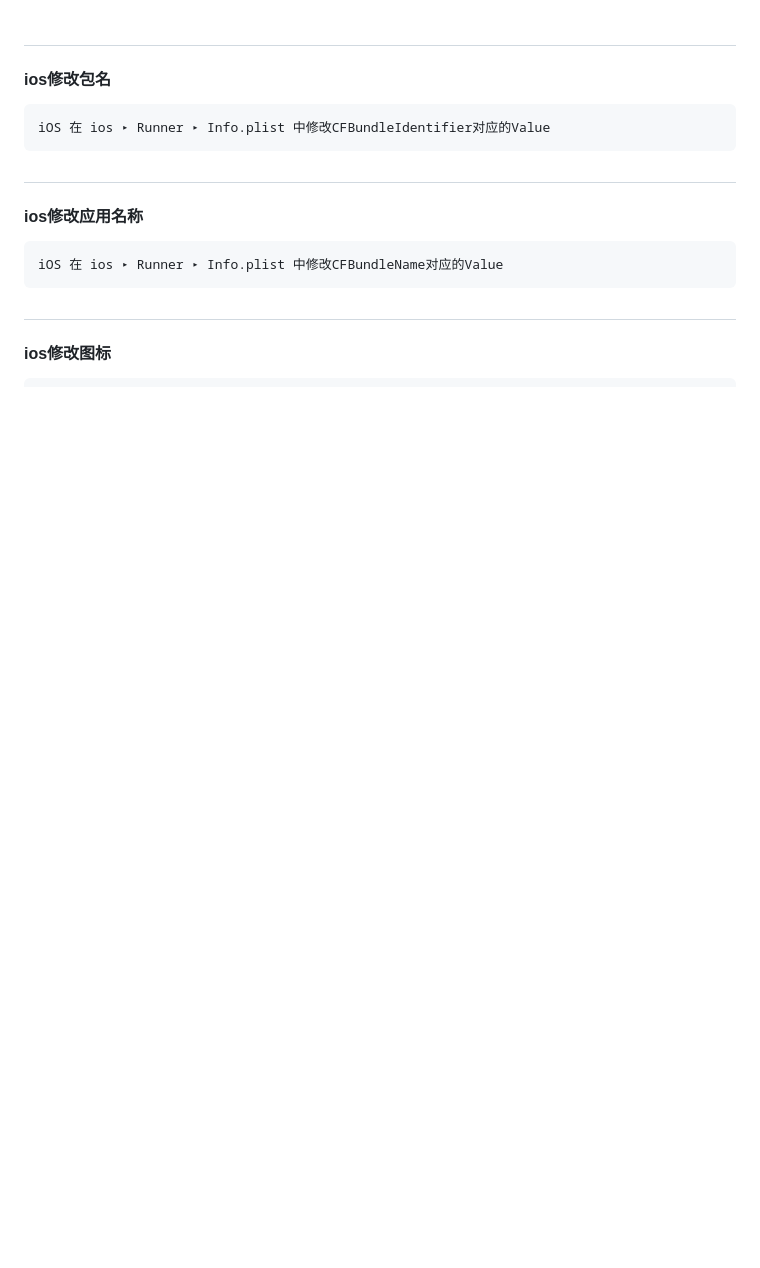
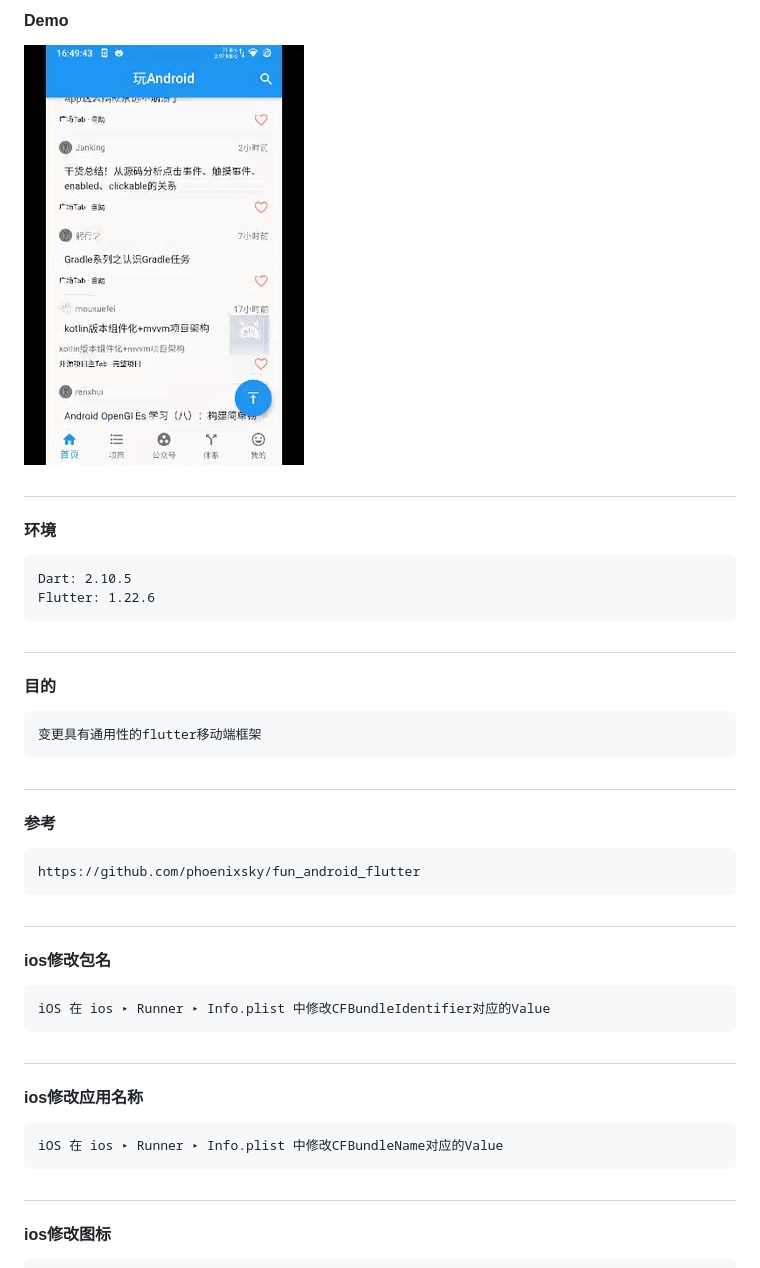
Before and after one commit to 153437803/flutter_app_frame, a Markdown page: README.md, the part around the change. Rendered like a GitHub page; pictures changed too: image20210223164946.gif (added); blank space fills up the shorter version.

````diff
--- a/README.md
+++ b/README.md
@@ -1,3 +1,27 @@
+#
+#### Demo
+
+![image](https://github.com/153437803/flutter_app_frame/blob/master/image20210223164946.gif )
+
+#
+#### 环境
+```
+Dart: 2.10.5
+Flutter: 1.22.6
+```
+
+#
+#### 目的
+```
+变更具有通用性的flutter移动端框架
+```
+
+#
+#### 参考
+```
+https://github.com/phoenixsky/fun_android_flutter
+```
+
 #
 #### ios修改包名
 ```
````
Also changed, not shown: 1 other file.
